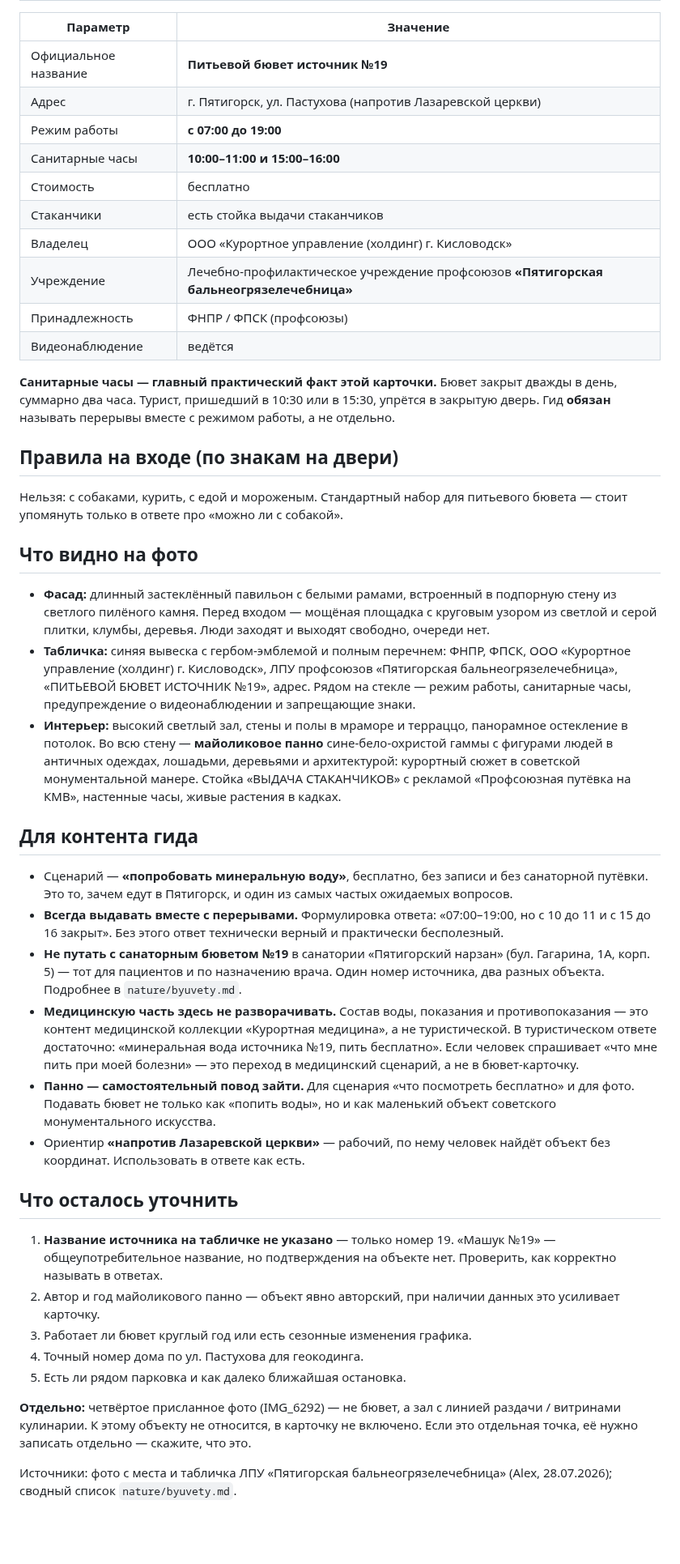
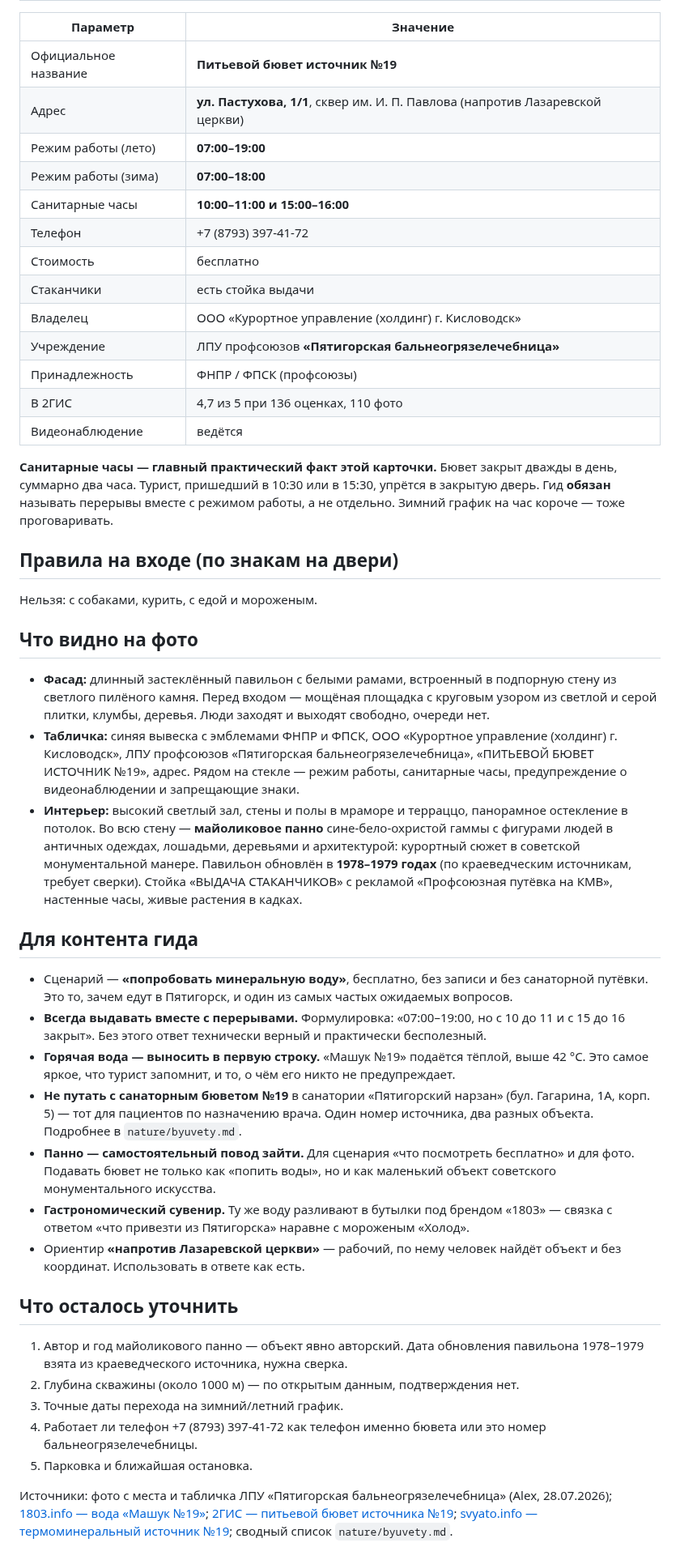
Before and after one commit to alexthebeijinger-cmd/kmv_guide, a Markdown page: knowledge/nature/byuvet-19-mashuk.md, the part around one of its changes. Shown at 81% size. GitHub-like rendering; blank space fills up the shorter version.

Commit message:
Бювет №19: вода «Машук №19» — термальная выше 42°C, минерализация 5,5-7,2 г/л; адрес Пастухова 1/1, телефон, зимний график, три названия объекта

```diff
--- a/knowledge/nature/byuvet-19-mashuk.md
+++ b/knowledge/nature/byuvet-19-mashuk.md
@@ -31,45 +60,47 @@ updated: "2026-07"
 | Параметр | Значение |
 |---|---|
 | Официальное название | **Питьевой бювет источник №19** |
-| Адрес | г. Пятигорск, ул. Пастухова (напротив Лазаревской церкви) |
-| Режим работы | **с 07:00 до 19:00** |
+| Адрес | **ул. Пастухова, 1/1**, сквер им. И. П. Павлова (напротив Лазаревской церкви) |
+| Режим работы (лето) | **07:00–19:00** |
+| Режим работы (зима) | **07:00–18:00** |
 | Санитарные часы | **10:00–11:00 и 15:00–16:00** |
+| Телефон | +7 (8793) 397-41-72 |
 | Стоимость | бесплатно |
-| Стаканчики | есть стойка выдачи стаканчиков |
+| Стаканчики | есть стойка выдачи |
 | Владелец | ООО «Курортное управление (холдинг) г. Кисловодск» |
-| Учреждение | Лечебно-профилактическое учреждение профсоюзов **«Пятигорская бальнеогрязелечебница»** |
+| Учреждение | ЛПУ профсоюзов **«Пятигорская бальнеогрязелечебница»** |
 | Принадлежность | ФНПР / ФПСК (профсоюзы) |
+| В 2ГИС | 4,7 из 5 при 136 оценках, 110 фото |
 | Видеонаблюдение | ведётся |
 
-**Санитарные часы — главный практический факт этой карточки.** Бювет закрыт дважды в день, суммарно два часа. Турист, пришедший в 10:30 или в 15:30, упрётся в закрытую дверь. Гид **обязан** называть перерывы вместе с режимом работы, а не отдельно.
+**Санитарные часы — главный практический факт этой карточки.** Бювет закрыт дважды в день, суммарно два часа. Турист, пришедший в 10:30 или в 15:30, упрётся в закрытую дверь. Гид **обязан** называть перерывы вместе с режимом работы, а не отдельно. Зимний график на час короче — тоже проговаривать.
 
 ## Правила на входе (по знакам на двери)
 
-Нельзя: с собаками, курить, с едой и мороженым. Стандартный набор для питьевого бювета — стоит упомянуть только в ответе про «можно ли с собакой».
+Нельзя: с собаками, курить, с едой и мороженым.
 
 ## Что видно на фото
 
 - **Фасад:** длинный застеклённый павильон с белыми рамами, встроенный в подпорную стену из светлого пилёного камня. Перед входом — мощёная площадка с круговым узором из светлой и серой плитки, клумбы, деревья. Люди заходят и выходят свободно, очереди нет.
-- **Табличка:** синяя вывеска с гербом-эмблемой и полным перечнем: ФНПР, ФПСК, ООО «Курортное управление (холдинг) г. Кисловодск», ЛПУ профсоюзов «Пятигорская бальнеогрязелечебница», «ПИТЬЕВОЙ БЮВЕТ ИСТОЧНИК №19», адрес. Рядом на стекле — режим работы, санитарные часы, предупреждение о видеонаблюдении и запрещающие знаки.
-- **Интерьер:** высокий светлый зал, стены и полы в мраморе и терраццо, панорамное остекление в потолок. Во всю стену — **майоликовое панно** сине-бело-охристой гаммы с фигурами людей в античных одеждах, лошадьми, деревьями и архитектурой: курортный сюжет в советской монументальной манере. Стойка «ВЫДАЧА СТАКАНЧИКОВ» с рекламой «Профсоюзная путёвка на КМВ», настенные часы, живые растения в кадках.
+- **Табличка:** синяя вывеска с эмблемами ФНПР и ФПСК, ООО «Курортное управление (холдинг) г. Кисловодск», ЛПУ профсоюзов «Пятигорская бальнеогрязелечебница», «ПИТЬЕВОЙ БЮВЕТ ИСТОЧНИК №19», адрес. Рядом на стекле — режим работы, санитарные часы, предупреждение о видеонаблюдении и запрещающие знаки.
+- **Интерьер:** высокий светлый зал, стены и полы в мраморе и терраццо, панорамное остекление в потолок. Во всю стену — **майоликовое панно** сине-бело-охристой гаммы с фигурами людей в античных одеждах, лошадьми, деревьями и архитектурой: курортный сюжет в советской монументальной манере. Павильон обновлён в **1978–1979 годах** (по краеведческим источникам, требует сверки). Стойка «ВЫДАЧА СТАКАНЧИКОВ» с рекламой «Профсоюзная путёвка на КМВ», настенные часы, живые растения в кадках.
 
 ## Для контента гида
 
 - Сценарий — **«попробовать минеральную воду»**, бесплатно, без записи и без санаторной путёвки. Это то, зачем едут в Пятигорск, и один из самых частых ожидаемых вопросов.
-- **Всегда выдавать вместе с перерывами.** Формулировка ответа: «07:00–19:00, но с 10 до 11 и с 15 до 16 закрыт». Без этого ответ технически верный и практически бесполезный.
-- **Не путать с санаторным бюветом №19** в санатории «Пятигорский нарзан» (бул. Гагарина, 1А, корп. 5) — тот для пациентов и по назначению врача. Один номер источника, два разных объекта. Подробнее в `nature/byuvety.md`.
-- **Медицинскую часть здесь не разворачивать.** Состав воды, показания и противопоказания — это контент медицинской коллекции «Курортная медицина», а не туристической. В туристическом ответе достаточно: «минеральная вода источника №19, пить бесплатно». Если человек спрашивает «что мне пить при моей болезни» — это переход в медицинский сценарий, а не в бювет-карточку.
+- **Всегда выдавать вместе с перерывами.** Формулировка: «07:00–19:00, но с 10 до 11 и с 15 до 16 закрыт». Без этого ответ технически верный и практически бесполезный.
+- **Горячая вода — выносить в первую строку.** «Машук №19» подаётся тёплой, выше 42 °C. Это самое яркое, что турист запомнит, и то, о чём его никто не предупреждает.
+- **Не путать с санаторным бюветом №19** в санатории «Пятигорский нарзан» (бул. Гагарина, 1А, корп. 5) — тот для пациентов по назначению врача. Один номер источника, два разных объекта. Подробнее в `nature/byuvety.md`.
 - **Панно — самостоятельный повод зайти.** Для сценария «что посмотреть бесплатно» и для фото. Подавать бювет не только как «попить воды», но и как маленький объект советского монументального искусства.
-- Ориентир **«напротив Лазаревской церкви»** — рабочий, по нему человек найдёт объект без координат. Использовать в ответе как есть.
+- **Гастрономический сувенир.** Ту же воду разливают в бутылки под брендом «1803» — связка с ответом «что привезти из Пятигорска» наравне с мороженым «Холод».
+- Ориентир **«напротив Лазаревской церкви»** — рабочий, по нему человек найдёт объект и без координат. Использовать в ответе как есть.
 
 ## Что осталось уточнить
 
-1. **Название источника на табличке не указано** — только номер 19. «Машук №19» — общеупотребительное название, но подтверждения на объекте нет. Проверить, как корректно называть в ответах.
-2. Автор и год майоликового панно — объект явно авторский, при наличии данных это усиливает карточку.
-3. Работает ли бювет круглый год или есть сезонные изменения графика.
-4. Точный номер дома по ул. Пастухова для геокодинга.
-5. Есть ли рядом парковка и как далеко ближайшая остановка.
+1. Автор и год майоликового панно — объект явно авторский. Дата обновления павильона 1978–1979 взята из краеведческого источника, нужна сверка.
+2. Глубина скважины (около 1000 м) — по открытым данным, подтверждения нет.
+3. Точные даты перехода на зимний/летний график.
+4. Работает ли телефон +7 (8793) 397-41-72 как телефон именно бювета или это номер бальнеогрязелечебницы.
+5. Парковка и ближайшая остановка.
 
-**Отдельно:** четвёртое присланное фото (IMG_6292) — не бювет, а зал с линией раздачи / витринами кулинарии. К этому объекту не относится, в карточку не включено. Если это отдельная точка, её нужно записать отдельно — скажите, что это.
-
-Источники: фото с места и табличка ЛПУ «Пятигорская бальнеогрязелечебница» (Alex, 28.07.2026); сводный список `nature/byuvety.md`.
+Источники: фото с места и табличка ЛПУ «Пятигорская бальнеогрязелечебница» (Alex, 28.07.2026); [1803.info — вода «Машук №19»](https://1803.info/water/1); [2ГИС — питьевой бювет источника №19](https://2gis.ru/pyatigorsk/firm/70000001006933650); [svyato.info — термоминеральный источник №19](https://svyato.info/stavropolskijj-krajj/pjatigorsk/14804-termomineralnyy-istochnik-19-goryachiy-narzan-skvazhina-19-byuvet-lermontovskiy-gorod-pyatigorsk.html); сводный список `nature/byuvety.md`.
```
Also changed, not shown: other parts of knowledge/nature/byuvet-19-mashuk.md (+39 -10 lines), knowledge/OPEN-QUESTIONS.md (+12 -7 lines).
